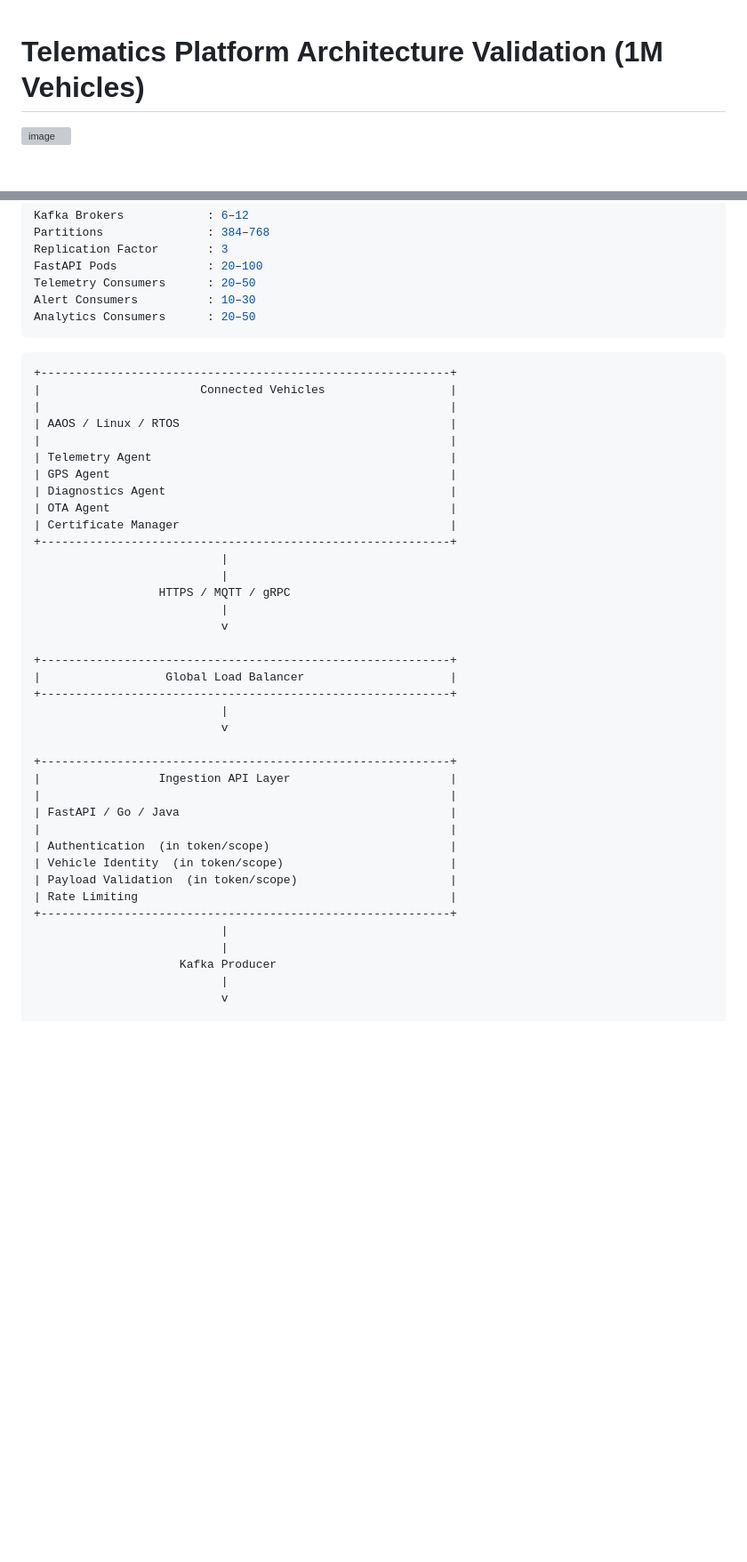
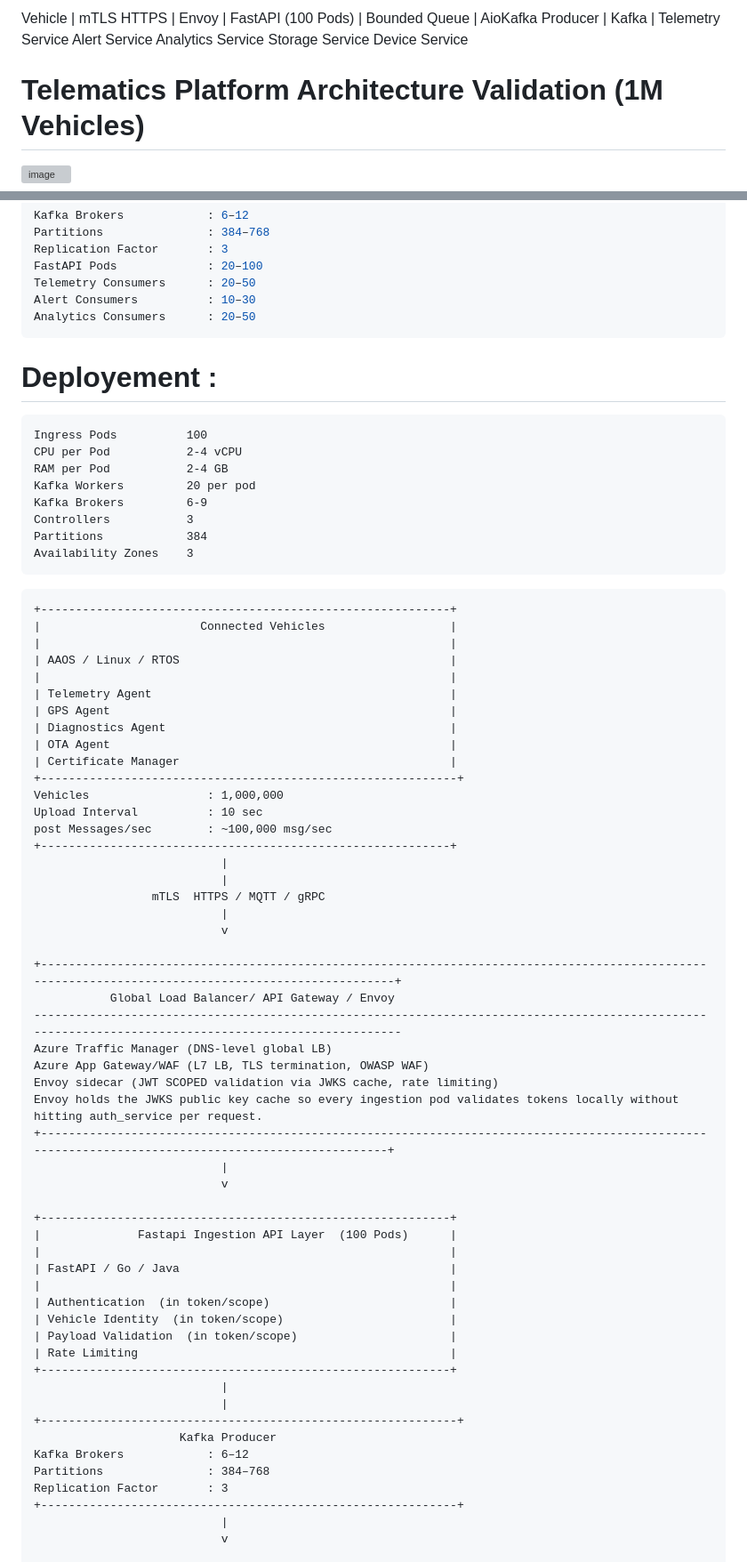
Before and after one commit to AzaharSK/AI-Projects, a Markdown page: Telemetry/Arch-v2.md, 2 parts joined by grey strips. Shown at 89% size. Drawn GitHub-style; blank space fills up the shorter version; grey boxes are pictures that could not be loaded.

````diff
--- a/Telemetry/Arch-v2.md
+++ b/Telemetry/Arch-v2.md
@@ -1,3 +1,23 @@
+
+Vehicle
+   |
+mTLS HTTPS
+   |
+Envoy
+   |
+FastAPI (100 Pods)
+   |
+Bounded Queue
+   |
+AioKafka Producer
+   |
+Kafka
+   |
+Telemetry Service
+Alert Service
+Analytics Service
+Storage Service
+Device Service
 
 
 # Telematics Platform Architecture Validation (1M Vehicles)
@@ -18,6 +38,17 @@ Telemetry Consumers      : 20–50
 Alert Consumers          : 10–30
 Analytics Consumers      : 20–50
 ```
+# Deployement :
+```
+Ingress Pods          100
+CPU per Pod           2-4 vCPU
+RAM per Pod           2-4 GB
+Kafka Workers         20 per pod
+Kafka Brokers         6-9
+Controllers           3
+Partitions            384
+Availability Zones    3
+```
 
 ```
 +-----------------------------------------------------------+
@@ -30,21 +61,30 @@ Analytics Consumers      : 20–50
 | Diagnostics Agent                                         |
 | OTA Agent                                                 |
 | Certificate Manager                                       |
++------------------------------------------------------------+
+Vehicles                 : 1,000,000
+Upload Interval          : 10 sec
+post Messages/sec        : ~100,000 msg/sec
 +-----------------------------------------------------------+
                            |
                            |
-                  HTTPS / MQTT / gRPC
+                 mTLS  HTTPS / MQTT / gRPC
+                           |
+                           v
+
++----------------------------------------------------------------------------------------------------------------------------------------------------+
+           Global Load Balancer/ API Gateway / Envoy
+------------------------------------------------------------------------------------------------------------------------------------------------------
+Azure Traffic Manager (DNS-level global LB)
+Azure App Gateway/WAF (L7 LB, TLS termination, OWASP WAF)
+Envoy sidecar (JWT SCOPED validation via JWKS cache, rate limiting)
+Envoy holds the JWKS public key cache so every ingestion pod validates tokens locally without hitting auth_service per request.
++---------------------------------------------------------------------------------------------------------------------------------------------------+
                            |
                            v
 
 +-----------------------------------------------------------+
-|                  Global Load Balancer                     |
-+-----------------------------------------------------------+
-                           |
-                           v
-
-+-----------------------------------------------------------+
-|                 Ingestion API Layer                       |
+|              Fastapi Ingestion API Layer  (100 Pods)      |
 |                                                           |
 | FastAPI / Go / Java                                       |
 |                                                           |
@@ -55,7 +95,12 @@ Analytics Consumers      : 20–50
 +-----------------------------------------------------------+
                            |
                            |
++------------------------------------------------------------+
                      Kafka Producer
+Kafka Brokers            : 6–12
+Partitions               : 384–768
+Replication Factor       : 3
++------------------------------------------------------------+
                            |
                            v
 
````
